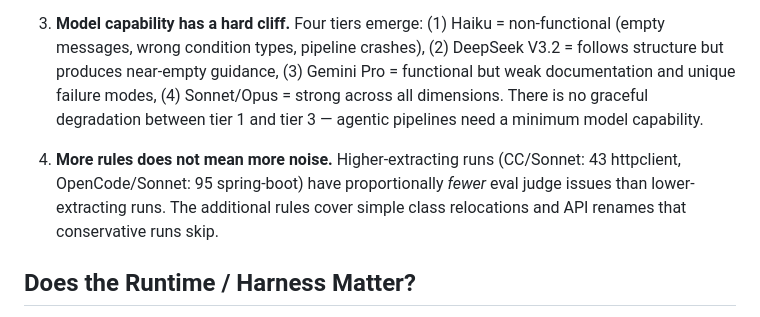
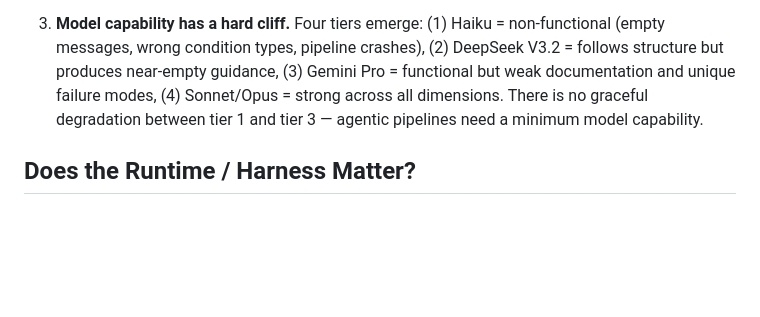
Before and after one commit to savitharaghunathan/ai-rule-gen, a Markdown page: benchmarks/README.md, the part around the change. Rendered like a GitHub page; blank space fills up the shorter version.

Commit message:
Update README.md
Signed-off-by: Savitha Raghunathan <6026527+savitharaghunathan@users.noreply.github.com>

```diff
--- a/benchmarks/README.md
+++ b/benchmarks/README.md
@@ -12,7 +12,6 @@ Scoring definitions, runtime matrix, and reproduction steps: [methodology.md](me
 
 3. **Model capability has a hard cliff.** Four tiers emerge: (1) Haiku = non-functional (empty messages, wrong condition types, pipeline crashes), (2) DeepSeek V3.2 = follows structure but produces near-empty guidance, (3) Gemini Pro = functional but weak documentation and unique failure modes, (4) Sonnet/Opus = strong across all dimensions. There is no graceful degradation between tier 1 and tier 3 — agentic pipelines need a minimum model capability.
 
-4. **More rules does not mean more noise.** Higher-extracting runs (CC/Sonnet: 43 httpclient, OpenCode/Sonnet: 95 spring-boot) have proportionally *fewer* eval judge issues than lower-extracting runs. The additional rules cover simple class relocations and API renames that conservative runs skip.
 
 ## Does the Runtime / Harness Matter?
 
```
